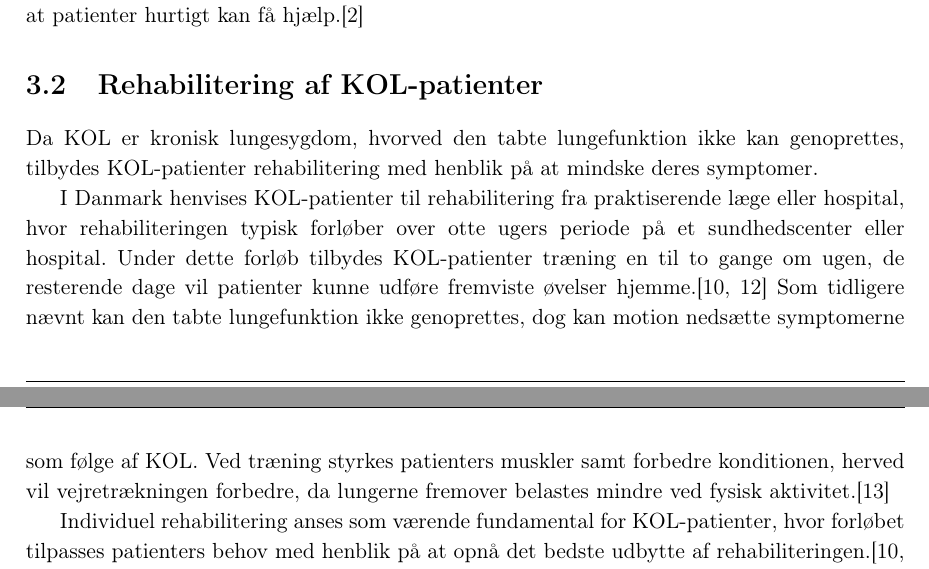
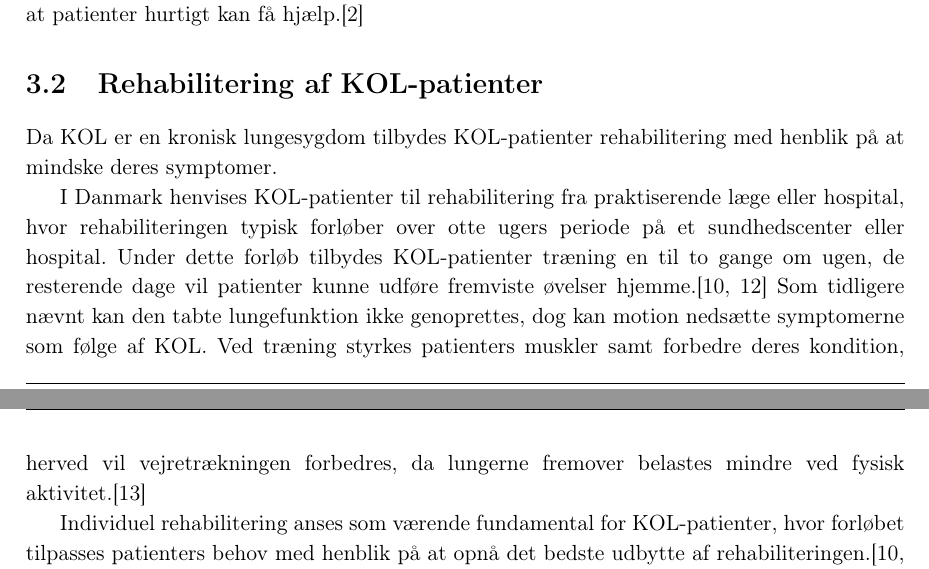
Before and after one commit to mariakroustrup/ST6, a LaTeX book (main.tex, which reads rapportAfsnit/cProblemanalyse/rehabilitering.tex): two parts of pages 13 and 14 of 20, joined at a grey line, cut so that both start at the same text. Compiled offline with pdfLaTeX; a LaTeX package or settings file that is missing is left out.

Commit message:
build builde builder

```diff
--- a/rapportAfsnit/cProblemanalyse/rehabilitering.tex
+++ b/rapportAfsnit/cProblemanalyse/rehabilitering.tex
@@ -1,7 +1,7 @@
 \section{Rehabilitering af KOL-patienter}
-Da KOL er kronisk lungesygdom, hvorved den tabte lungefunktion ikke kan genoprettes, tilbydes KOL-patienter rehabilitering med henblik på at mindske deres symptomer.
+Da KOL er en kronisk lungesygdom tilbydes KOL-patienter rehabilitering med henblik på at mindske deres symptomer.
 
-I Danmark henvises KOL-patienter til rehabilitering fra praktiserende læge eller hospital, hvor rehabiliteringen typisk forløber over otte ugers periode på et sundhedscenter eller hospital. Under dette forløb tilbydes KOL-patienter træning en til to gange om ugen, de resterende dage vil patienter kunne udføre fremviste øvelser hjemme.\cite{McCarthy2015,Frausing2011b} Som tidligere nævnt kan den tabte lungefunktion ikke genoprettes, dog kan motion nedsætte symptomerne som følge af KOL. Ved træning styrkes patienters muskler samt forbedre konditionen, herved vil vejretrækningen forbedre, da lungerne fremover belastes mindre ved fysisk aktivitet.\cite{Lungeforeningen2016}
+I Danmark henvises KOL-patienter til rehabilitering fra praktiserende læge eller hospital, hvor rehabiliteringen typisk forløber over otte ugers periode på et sundhedscenter eller hospital. Under dette forløb tilbydes KOL-patienter træning en til to gange om ugen, de resterende dage vil patienter kunne udføre fremviste øvelser hjemme.\cite{McCarthy2015,Frausing2011b} Som tidligere nævnt kan den tabte lungefunktion ikke genoprettes, dog kan motion nedsætte symptomerne som følge af KOL. Ved træning styrkes patienters muskler samt forbedre deres kondition, herved vil vejretrækningen forbedres, da lungerne fremover belastes mindre ved fysisk aktivitet.\cite{Lungeforeningen2016}
 
 Individuel rehabilitering anses som værende fundamental for KOL-patienter, hvor forløbet tilpasses patienters behov med henblik på at opnå det bedste udbytte af rehabiliteringen.\cite{McCarthy2015,Habraken2011,Sundhedsstyrelsen2015} Ligeledes vurderes rehabiliteringen på baggrund af graden af KOL, da KOL fremkommer i flere grader samt med varierende progression \cite{McCarthy2015}.
 
```
Also changed, not shown: main.pdf, 2 other files.
